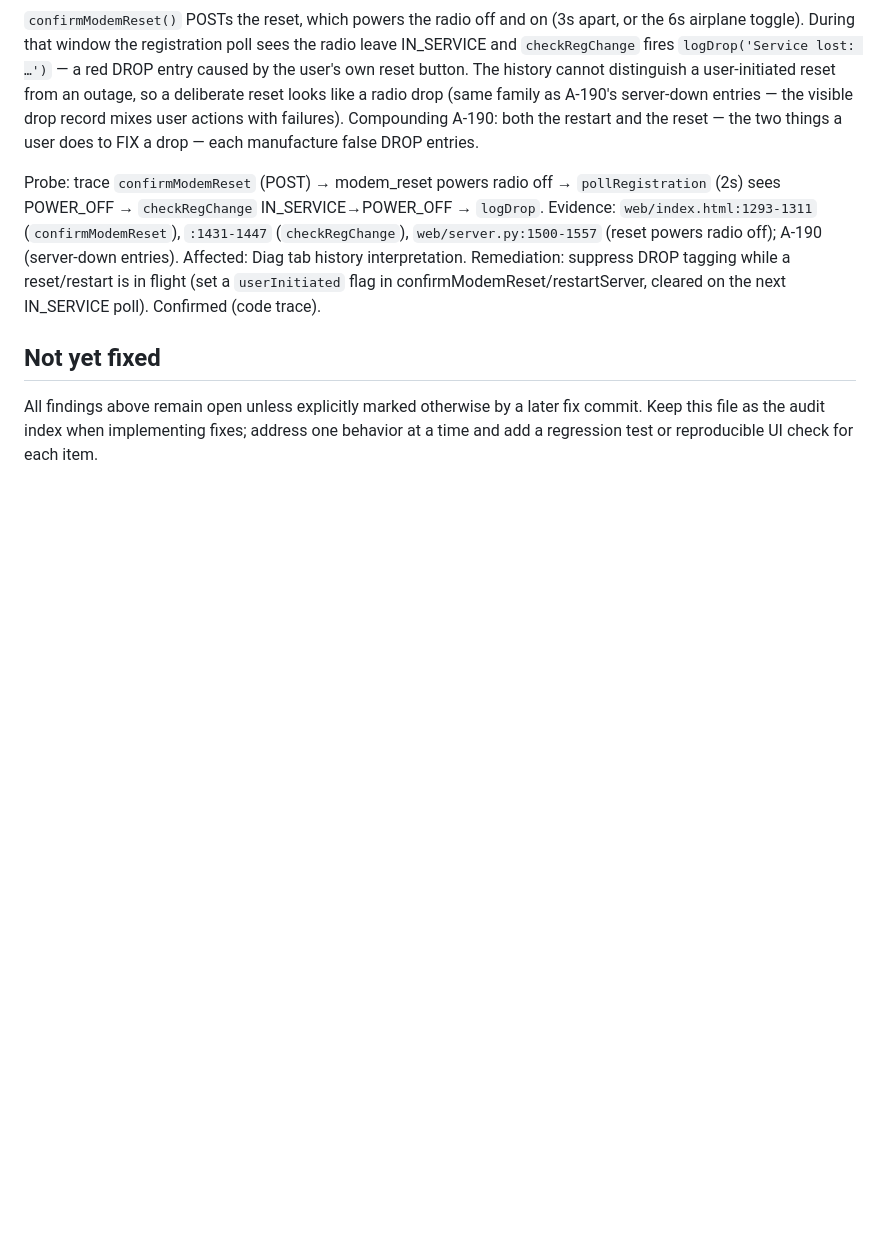
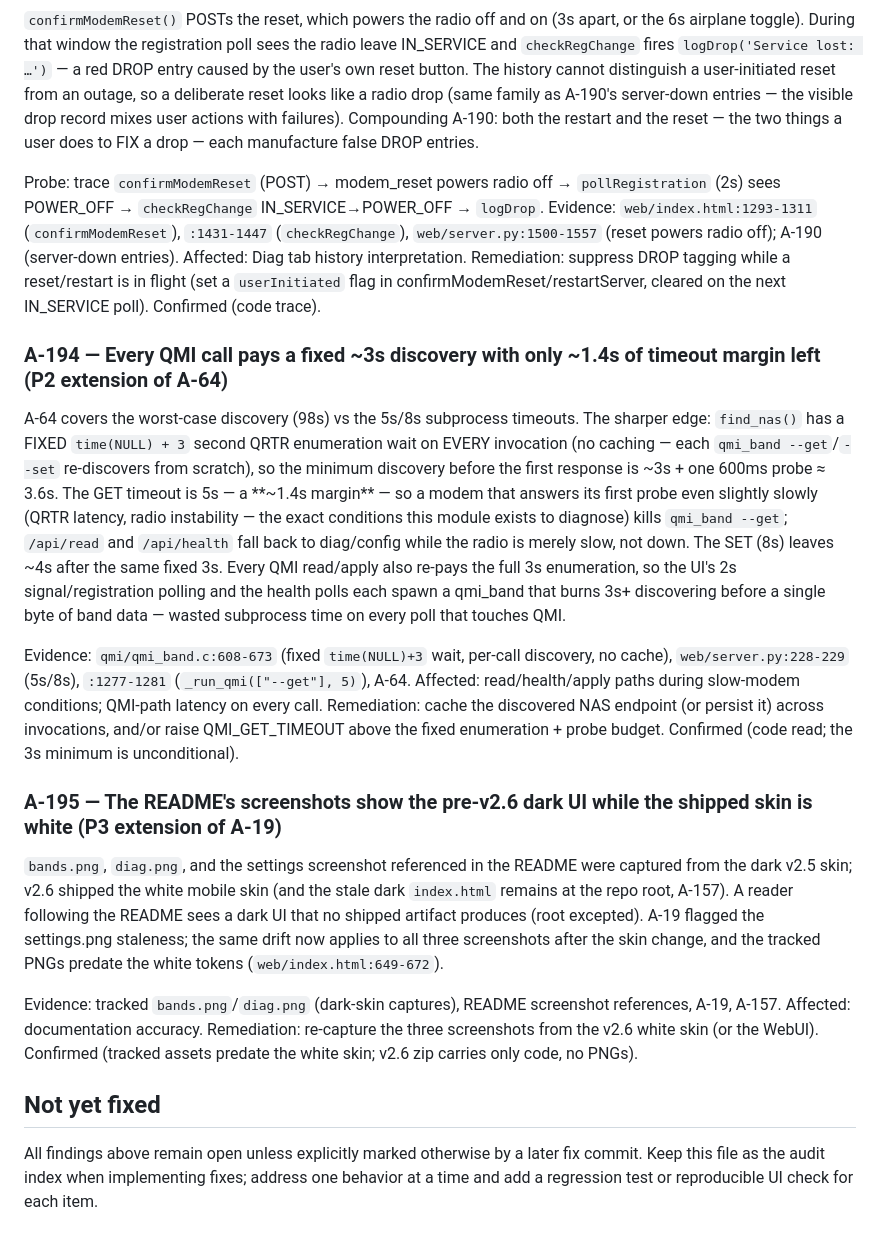
Before and after one commit to raz123/bandctl, a Markdown page: AUDIT.md, the part around one of its changes. GitHub-like rendering; blank space fills up the shorter version.

Commit message:
audit: add A-194 (P2 QMI margin), A-195 (P3 stale screenshots)
A-194: find_nas has a FIXED 3s enumeration wait on every invocation (no
cache) - minimum discovery ~3.6s vs GET timeout 5s = ~1.4s margin; slow
modem answers kill the QMI read exactly when the radio is unstable; every
QMI call re-pays 3s+. Extension of A-64 (worst case).

A-195: bands.png/diag.png/settings.png are dark-skin captures; v2.6
shipped white - README screenshots stale (A-19 family).

```diff
--- a/AUDIT.md
+++ b/AUDIT.md
@@ -3031,6 +3031,18 @@ Evidence: `web/index.html:1226-1230,1267-1272`; the reset-modal pattern at `:129
 
 Probe: trace `confirmModemReset` (POST) → modem_reset powers radio off → `pollRegistration` (2s) sees POWER_OFF → `checkRegChange` IN_SERVICE→POWER_OFF → `logDrop`. Evidence: `web/index.html:1293-1311` (`confirmModemReset`), `:1431-1447` (`checkRegChange`), `web/server.py:1500-1557` (reset powers radio off); A-190 (server-down entries). Affected: Diag tab history interpretation. Remediation: suppress DROP tagging while a reset/restart is in flight (set a `userInitiated` flag in confirmModemReset/restartServer, cleared on the next IN_SERVICE poll). Confirmed (code trace).
 
+### A-194 — Every QMI call pays a fixed ~3s discovery with only ~1.4s of timeout margin left (P2 extension of A-64)
+
+A-64 covers the worst-case discovery (98s) vs the 5s/8s subprocess timeouts. The sharper edge: `find_nas()` has a FIXED `time(NULL) + 3` second QRTR enumeration wait on EVERY invocation (no caching — each `qmi_band --get`/`--set` re-discovers from scratch), so the minimum discovery before the first response is ~3s + one 600ms probe ≈ 3.6s. The GET timeout is 5s — a **~1.4s margin** — so a modem that answers its first probe even slightly slowly (QRTR latency, radio instability — the exact conditions this module exists to diagnose) kills `qmi_band --get`; `/api/read` and `/api/health` fall back to diag/config while the radio is merely slow, not down. The SET (8s) leaves ~4s after the same fixed 3s. Every QMI read/apply also re-pays the full 3s enumeration, so the UI's 2s signal/registration polling and the health polls each spawn a qmi_band that burns 3s+ discovering before a single byte of band data — wasted subprocess time on every poll that touches QMI.
+
+Evidence: `qmi/qmi_band.c:608-673` (fixed `time(NULL)+3` wait, per-call discovery, no cache), `web/server.py:228-229` (5s/8s), `:1277-1281` (`_run_qmi(["--get"], 5)`), A-64. Affected: read/health/apply paths during slow-modem conditions; QMI-path latency on every call. Remediation: cache the discovered NAS endpoint (or persist it) across invocations, and/or raise QMI_GET_TIMEOUT above the fixed enumeration + probe budget. Confirmed (code read; the 3s minimum is unconditional).
+
+### A-195 — The README's screenshots show the pre-v2.6 dark UI while the shipped skin is white (P3 extension of A-19)
+
+`bands.png`, `diag.png`, and the settings screenshot referenced in the README were captured from the dark v2.5 skin; v2.6 shipped the white mobile skin (and the stale dark `index.html` remains at the repo root, A-157). A reader following the README sees a dark UI that no shipped artifact produces (root excepted). A-19 flagged the settings.png staleness; the same drift now applies to all three screenshots after the skin change, and the tracked PNGs predate the white tokens (`web/index.html:649-672`).
+
+Evidence: tracked `bands.png`/`diag.png` (dark-skin captures), README screenshot references, A-19, A-157. Affected: documentation accuracy. Remediation: re-capture the three screenshots from the v2.6 white skin (or the WebUI). Confirmed (tracked assets predate the white skin; v2.6 zip carries only code, no PNGs).
+
 ## Not yet fixed
 
 All findings above remain open unless explicitly marked otherwise by a later
```
Also changed, not shown: other parts of AUDIT.md (+1 -1 lines).
